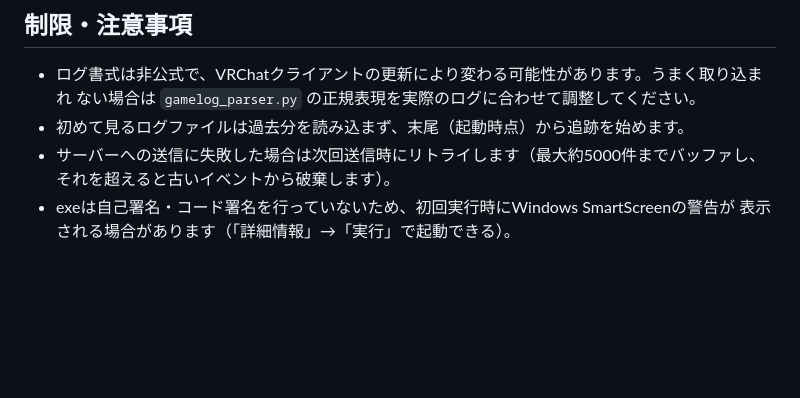
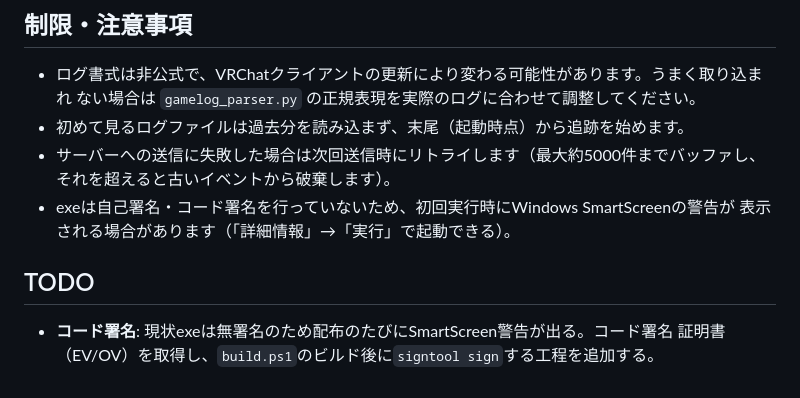
Before and after one commit to choko1229/VRC-Dashboard, a Markdown page: desktop_agent/README.md, the part around the change. Drawn GitHub-style; blank space fills up the shorter version.

Commit message:
デスクトップエージェントのコード署名を将来対応のTODOとして記録
Co-Authored-By: Claude Sonnet 5 <noreply@anthropic.com>

```diff
--- a/desktop_agent/README.md
+++ b/desktop_agent/README.md
@@ -79,3 +79,8 @@ powershell -File desktop_agent/build.ps1
   それを超えると古いイベントから破棄します）。
 - exeは自己署名・コード署名を行っていないため、初回実行時にWindows SmartScreenの警告が
   表示される場合があります（「詳細情報」→「実行」で起動できる）。
+
+## TODO
+
+- **コード署名**: 現状exeは無署名のため配布のたびにSmartScreen警告が出る。コード署名
+  証明書（EV/OV）を取得し、`build.ps1`のビルド後に`signtool sign`する工程を追加する。
```
